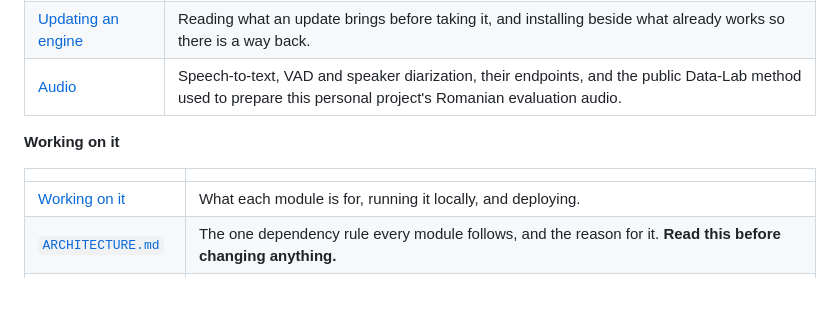
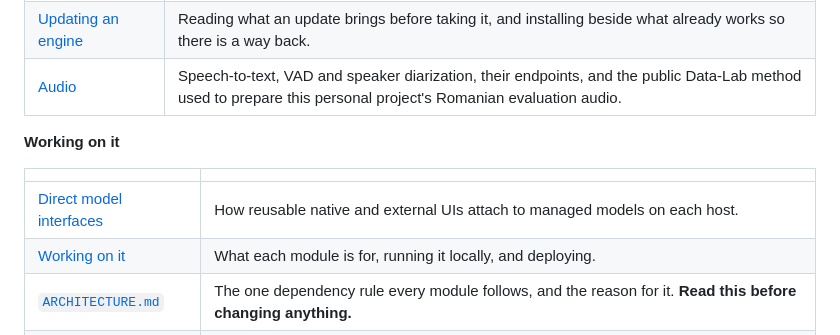
Before and after one commit to marianvid/ai-lab, a Markdown page: README.md, the part around the change. GitHub-like rendering; blank space fills up the shorter version.

Commit message:
Define reusable direct model interface architecture

```diff
--- a/README.md
+++ b/README.md
@@ -72,6 +72,7 @@ before it says how it works.
 
 | | |
 |---|---|
+| [Direct model interfaces](docs/direct-interfaces.md) | How reusable native and external UIs attach to managed models on each host. |
 | [Working on it](docs/development.md) | What each module is for, running it locally, and deploying. |
 | [`ARCHITECTURE.md`](ARCHITECTURE.md) | The one dependency rule every module follows, and the reason for it. **Read this before changing anything.** |
 | [`MODEL_STORAGE.md`](MODEL_STORAGE.md) | How the model store is laid out on disk, and what each weight format is. |
```
Also changed, not shown: docs/direct-interfaces.md (added, +119 -0 lines).
